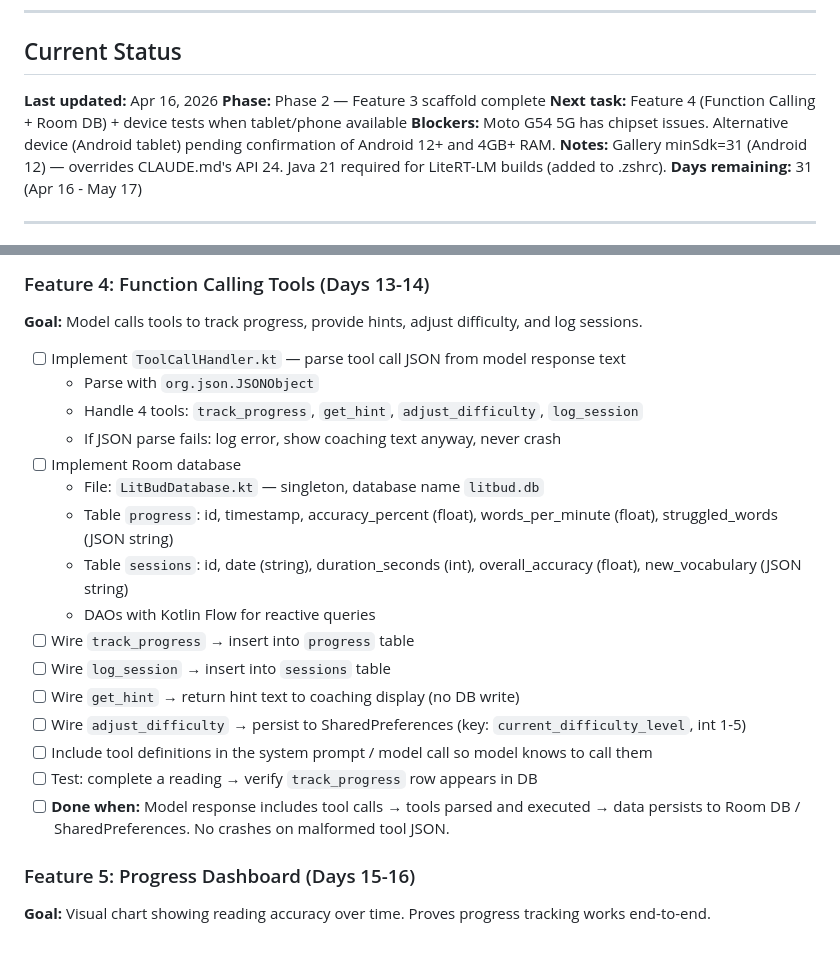
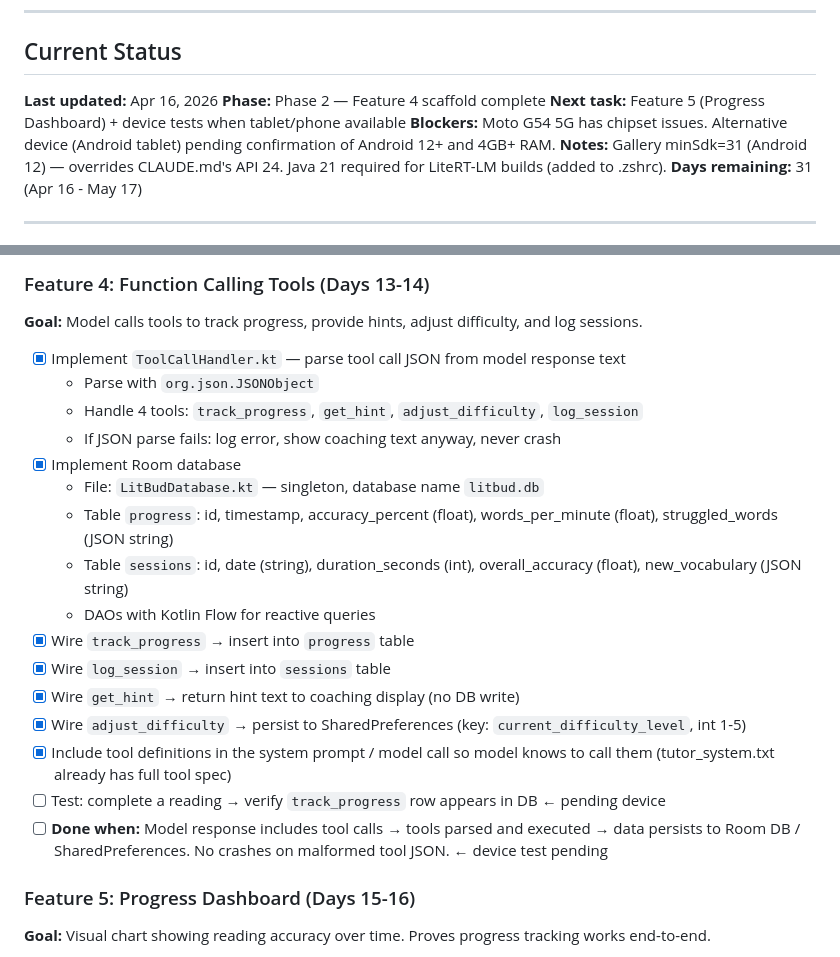
Before and after one commit to Vi-Shock/litbud, a Markdown page: PLAN.md, 2 parts joined by grey strips. Rendered like a GitHub page.

Commit message:
feat(day6-7): Feature 4 scaffold complete — Room DB + tool calling
Co-Authored-By: Claude Sonnet 4.6 <noreply@anthropic.com>

```diff
--- a/PLAN.md
+++ b/PLAN.md
@@ -10,8 +10,8 @@
 ## Current Status
 
 **Last updated:** Apr 16, 2026
-**Phase:** Phase 2 — Feature 3 scaffold complete
-**Next task:** Feature 4 (Function Calling + Room DB) + device tests when tablet/phone available
+**Phase:** Phase 2 — Feature 4 scaffold complete
+**Next task:** Feature 5 (Progress Dashboard) + device tests when tablet/phone available
 **Blockers:** Moto G54 5G has chipset issues. Alternative device (Android tablet) pending confirmation of Android 12+ and 4GB+ RAM.
 **Notes:** Gallery minSdk=31 (Android 12) — overrides CLAUDE.md's API 24. Java 21 required for LiteRT-LM builds (added to .zshrc).
 **Days remaining:** 31 (Apr 16 - May 17)
@@ -232,22 +232,22 @@
 
 **Goal:** Model calls tools to track progress, provide hints, adjust difficulty, and log sessions.
 
-- [ ] Implement `ToolCallHandler.kt` — parse tool call JSON from model response text
+- [x] Implement `ToolCallHandler.kt` — parse tool call JSON from model response text
   - Parse with `org.json.JSONObject`
   - Handle 4 tools: `track_progress`, `get_hint`, `adjust_difficulty`, `log_session`
   - If JSON parse fails: log error, show coaching text anyway, never crash
-- [ ] Implement Room database
+- [x] Implement Room database
   - File: `LitBudDatabase.kt` — singleton, database name `litbud.db`
   - Table `progress`: id, timestamp, accuracy_percent (float), words_per_minute (float), struggled_words (JSON string)
   - Table `sessions`: id, date (string), duration_seconds (int), overall_accuracy (float), new_vocabulary (JSON string)
   - DAOs with Kotlin Flow for reactive queries
-- [ ] Wire `track_progress` → insert into `progress` table
-- [ ] Wire `log_session` → insert into `sessions` table
-- [ ] Wire `get_hint` → return hint text to coaching display (no DB write)
-- [ ] Wire `adjust_difficulty` → persist to SharedPreferences (key: `current_difficulty_level`, int 1-5)
-- [ ] Include tool definitions in the system prompt / model call so model knows to call them
-- [ ] Test: complete a reading → verify `track_progress` row appears in DB
-- [ ] **Done when:** Model response includes tool calls → tools parsed and executed → data persists to Room DB / SharedPreferences. No crashes on malformed tool JSON.
+- [x] Wire `track_progress` → insert into `progress` table
+- [x] Wire `log_session` → insert into `sessions` table
+- [x] Wire `get_hint` → return hint text to coaching display (no DB write)
+- [x] Wire `adjust_difficulty` → persist to SharedPreferences (key: `current_difficulty_level`, int 1-5)
+- [x] Include tool definitions in the system prompt / model call so model knows to call them (tutor_system.txt already has full tool spec)
+- [ ] Test: complete a reading → verify `track_progress` row appears in DB ← pending device
+- [ ] **Done when:** Model response includes tool calls → tools parsed and executed → data persists to Room DB / SharedPreferences. No crashes on malformed tool JSON. ← device test pending
 
 ### Feature 5: Progress Dashboard (Days 15-16)
 
```
